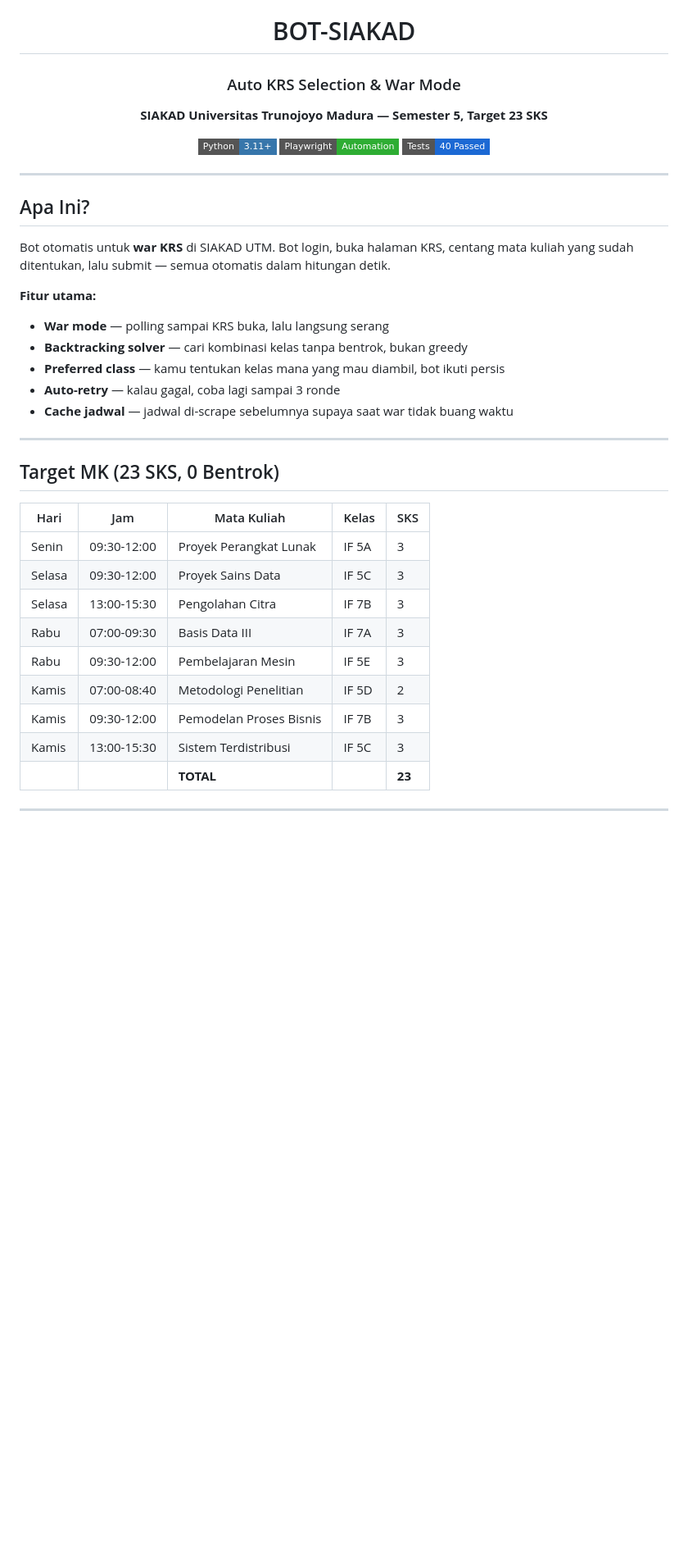
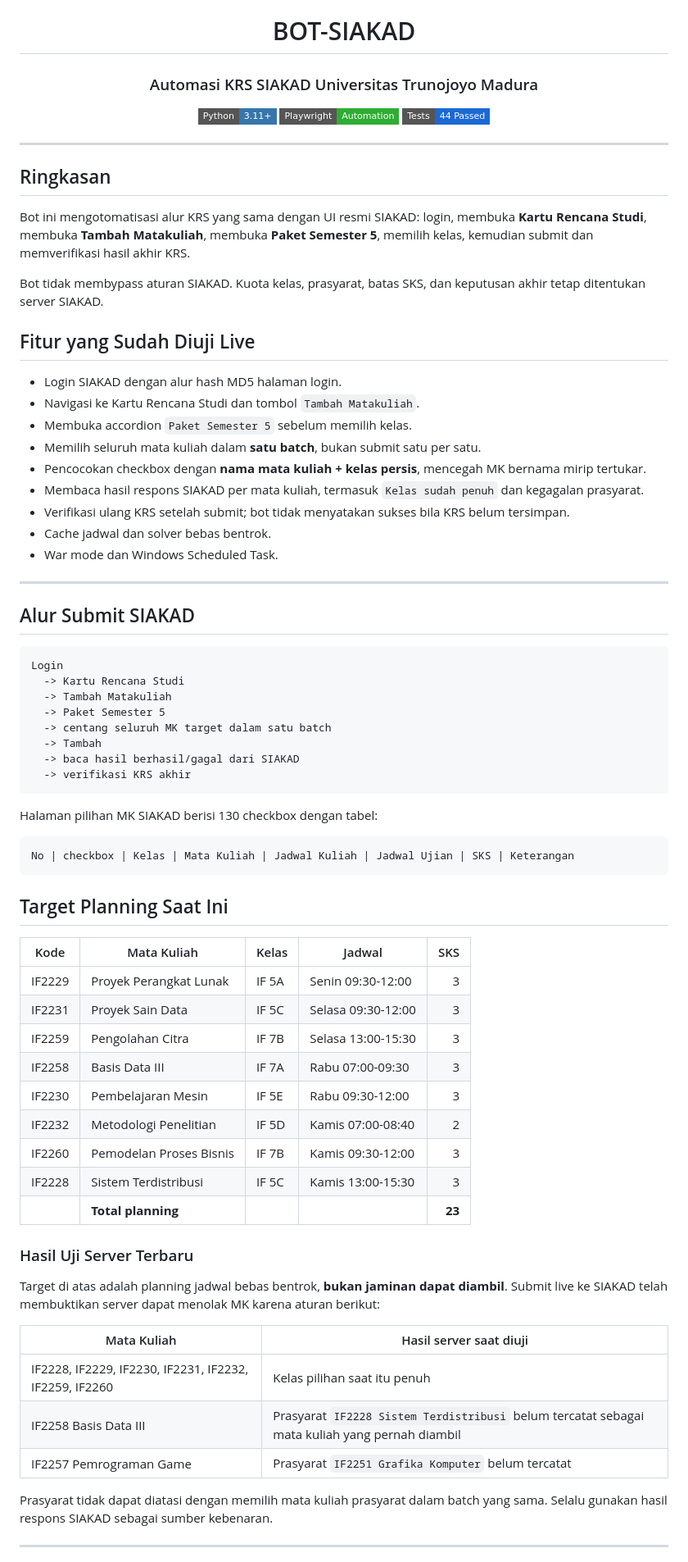
Before and after one commit to Renoslendra/Bot-SIAKAD, a Markdown page: README.md, the part around one of its changes. Shown at 82% size. GitHub-like rendering; badges without logos; blank space fills up the shorter version.

Commit message:
docs: update live KRS workflow and war guidance

````diff
--- a/README.md
+++ b/README.md
@@ -2,44 +2,80 @@
 
 # BOT-SIAKAD
 
-### Auto KRS Selection & War Mode
-
-**SIAKAD Universitas Trunojoyo Madura — Semester 5, Target 23 SKS**
+### Automasi KRS SIAKAD Universitas Trunojoyo Madura
 
 ![Python](https://img.shields.io/badge/Python-3.11+-3776ab?style=flat-square&logo=python&logoColor=white)
 ![Playwright](https://img.shields.io/badge/Playwright-Automation-2ead33?style=flat-square&logo=playwright&logoColor=white)
-![Tests](https://img.shields.io/badge/Tests-40_Passed-1c69d4?style=flat-square&logo=pytest&logoColor=white)
+![Tests](https://img.shields.io/badge/Tests-44_Passed-1c69d4?style=flat-square&logo=pytest&logoColor=white)
 
 </div>
 
 ---
 
-## Apa Ini?
+## Ringkasan
 
-Bot otomatis untuk **war KRS** di SIAKAD UTM. Bot login, buka halaman KRS, centang mata kuliah yang sudah ditentukan, lalu submit — semua otomatis dalam hitungan detik.
+Bot ini mengotomatisasi alur KRS yang sama dengan UI resmi SIAKAD: login, membuka **Kartu Rencana Studi**, membuka **Tambah Matakuliah**, membuka **Paket Semester 5**, memilih kelas, kemudian submit dan memverifikasi hasil akhir KRS.
 
-**Fitur utama:**
-- **War mode** — polling sampai KRS buka, lalu langsung serang
-- **Backtracking solver** — cari kombinasi kelas tanpa bentrok, bukan greedy
-- **Preferred class** — kamu tentukan kelas mana yang mau diambil, bot ikuti persis
-- **Auto-retry** — kalau gagal, coba lagi sampai 3 ronde
-- **Cache jadwal** — jadwal di-scrape sebelumnya supaya saat war tidak buang waktu
+Bot tidak membypass aturan SIAKAD. Kuota kelas, prasyarat, batas SKS, dan keputusan akhir tetap ditentukan server SIAKAD.
+
+## Fitur yang Sudah Diuji Live
+
+- Login SIAKAD dengan alur hash MD5 halaman login.
+- Navigasi ke Kartu Rencana Studi dan tombol `Tambah Matakuliah`.
+- Membuka accordion `Paket Semester 5` sebelum memilih kelas.
+- Memilih seluruh mata kuliah dalam **satu batch**, bukan submit satu per satu.
+- Pencocokan checkbox dengan **nama mata kuliah + kelas persis**, mencegah MK bernama mirip tertukar.
+- Membaca hasil respons SIAKAD per mata kuliah, termasuk `Kelas sudah penuh` dan kegagalan prasyarat.
+- Verifikasi ulang KRS setelah submit; bot tidak menyatakan sukses bila KRS belum tersimpan.
+- Cache jadwal dan solver bebas bentrok.
+- War mode dan Windows Scheduled Task.
 
 ---
 
-## Target MK (23 SKS, 0 Bentrok)
+## Alur Submit SIAKAD
 
-| Hari | Jam | Mata Kuliah | Kelas | SKS |
-|------|-----|-------------|-------|-----|
-| Senin | 09:30-12:00 | Proyek Perangkat Lunak | IF 5A | 3 |
-| Selasa | 09:30-12:00 | Proyek Sains Data | IF 5C | 3 |
-| Selasa | 13:00-15:30 | Pengolahan Citra | IF 7B | 3 |
-| Rabu | 07:00-09:30 | Basis Data III | IF 7A | 3 |
-| Rabu | 09:30-12:00 | Pembelajaran Mesin | IF 5E | 3 |
-| Kamis | 07:00-08:40 | Metodologi Penelitian | IF 5D | 2 |
-| Kamis | 09:30-12:00 | Pemodelan Proses Bisnis | IF 7B | 3 |
-| Kamis | 13:00-15:30 | Sistem Terdistribusi | IF 5C | 3 |
-| | | **TOTAL** | | **23** |
+```text
+Login
+  -> Kartu Rencana Studi
+  -> Tambah Matakuliah
+  -> Paket Semester 5
+  -> centang seluruh MK target dalam satu batch
+  -> Tambah
+  -> baca hasil berhasil/gagal dari SIAKAD
+  -> verifikasi KRS akhir
+```
+
+Halaman pilihan MK SIAKAD berisi 130 checkbox dengan tabel:
+
+```text
+No | checkbox | Kelas | Mata Kuliah | Jadwal Kuliah | Jadwal Ujian | SKS | Keterangan
+```
+
+## Target Planning Saat Ini
+
+| Kode | Mata Kuliah | Kelas | Jadwal | SKS |
+|---|---|---|---|---:|
+| IF2229 | Proyek Perangkat Lunak | IF 5A | Senin 09:30-12:00 | 3 |
+| IF2231 | Proyek Sain Data | IF 5C | Selasa 09:30-12:00 | 3 |
+| IF2259 | Pengolahan Citra | IF 7B | Selasa 13:00-15:30 | 3 |
+| IF2258 | Basis Data III | IF 7A | Rabu 07:00-09:30 | 3 |
+| IF2230 | Pembelajaran Mesin | IF 5E | Rabu 09:30-12:00 | 3 |
+| IF2232 | Metodologi Penelitian | IF 5D | Kamis 07:00-08:40 | 2 |
+| IF2260 | Pemodelan Proses Bisnis | IF 7B | Kamis 09:30-12:00 | 3 |
+| IF2228 | Sistem Terdistribusi | IF 5C | Kamis 13:00-15:30 | 3 |
+| | **Total planning** | | | **23** |
+
+### Hasil Uji Server Terbaru
+
+Target di atas adalah planning jadwal bebas bentrok, **bukan jaminan dapat diambil**. Submit live ke SIAKAD telah membuktikan server dapat menolak MK karena aturan berikut:
+
+| Mata Kuliah | Hasil server saat diuji |
+|---|---|
+| IF2228, IF2229, IF2230, IF2231, IF2232, IF2259, IF2260 | Kelas pilihan saat itu penuh |
+| IF2258 Basis Data III | Prasyarat `IF2228 Sistem Terdistribusi` belum tercatat sebagai mata kuliah yang pernah diambil |
+| IF2257 Pemrograman Game | Prasyarat `IF2251 Grafika Komputer` belum tercatat |
+
+Prasyarat tidak dapat diatasi dengan memilih mata kuliah prasyarat dalam batch yang sama. Selalu gunakan hasil respons SIAKAD sebagai sumber kebenaran.
 
 ---
 
````
Also changed, not shown: other parts of README.md (+100 -313 lines).
